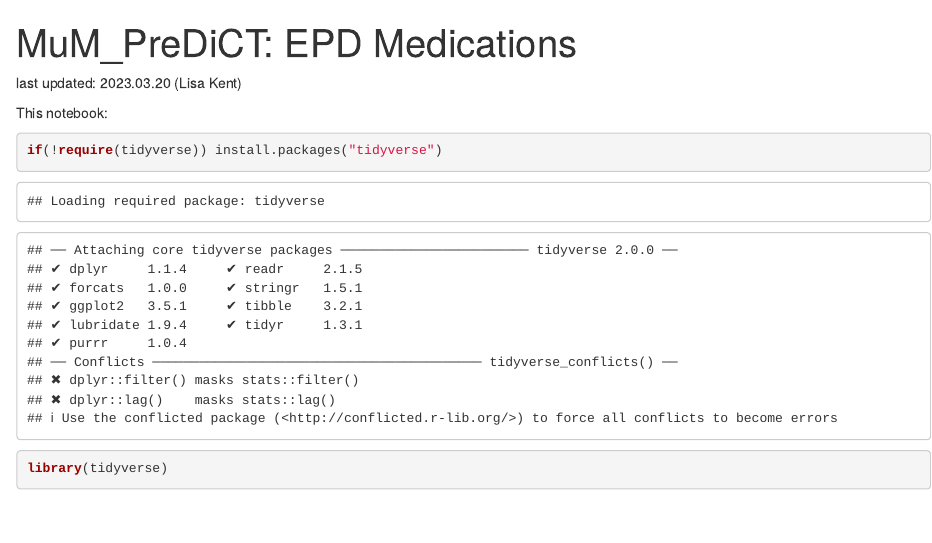
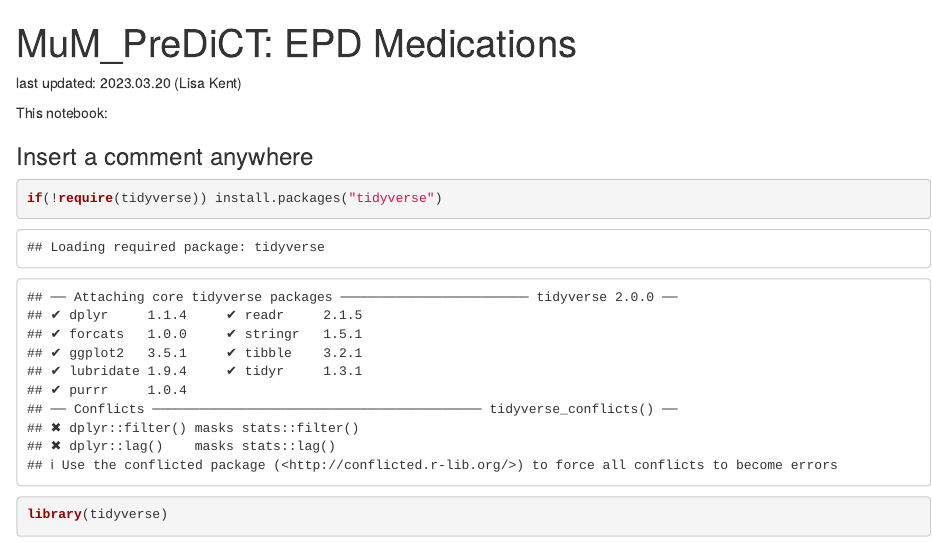
Before and after one commit to lucyrpedro/mum-predict_NI_phenome_build, an R Markdown document (10. mum predict epd mental health 2023.03.27.rmd): the page in a window 1100 px wide, from its top. Rendered offline with R 4.5, knitr and Pandoc, with nearby package versions; some code elsewhere in the file could not run offline.

Commit message:
Update 10. mum predict epd mental health 2023.03.27.rmd

````diff
--- a/10. mum predict epd mental health 2023.03.27.rmd
+++ b/10. mum predict epd mental health 2023.03.27.rmd
@@ -7,7 +7,7 @@ last updated: 2023.03.20 (Lisa Kent)
 
 This notebook:
 
-
+### Insert a comment anywhere
 
 
 ```{r}
````
